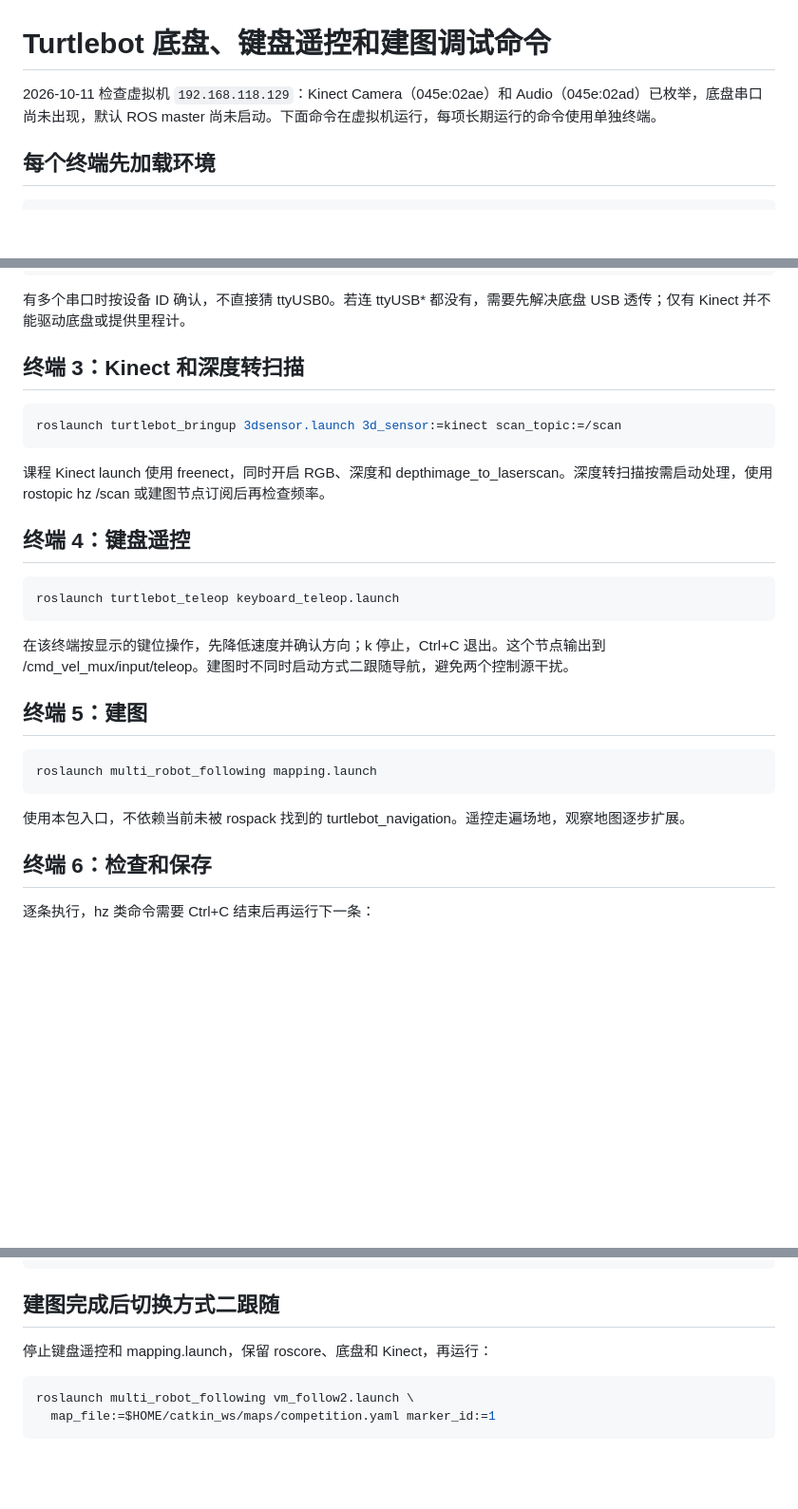
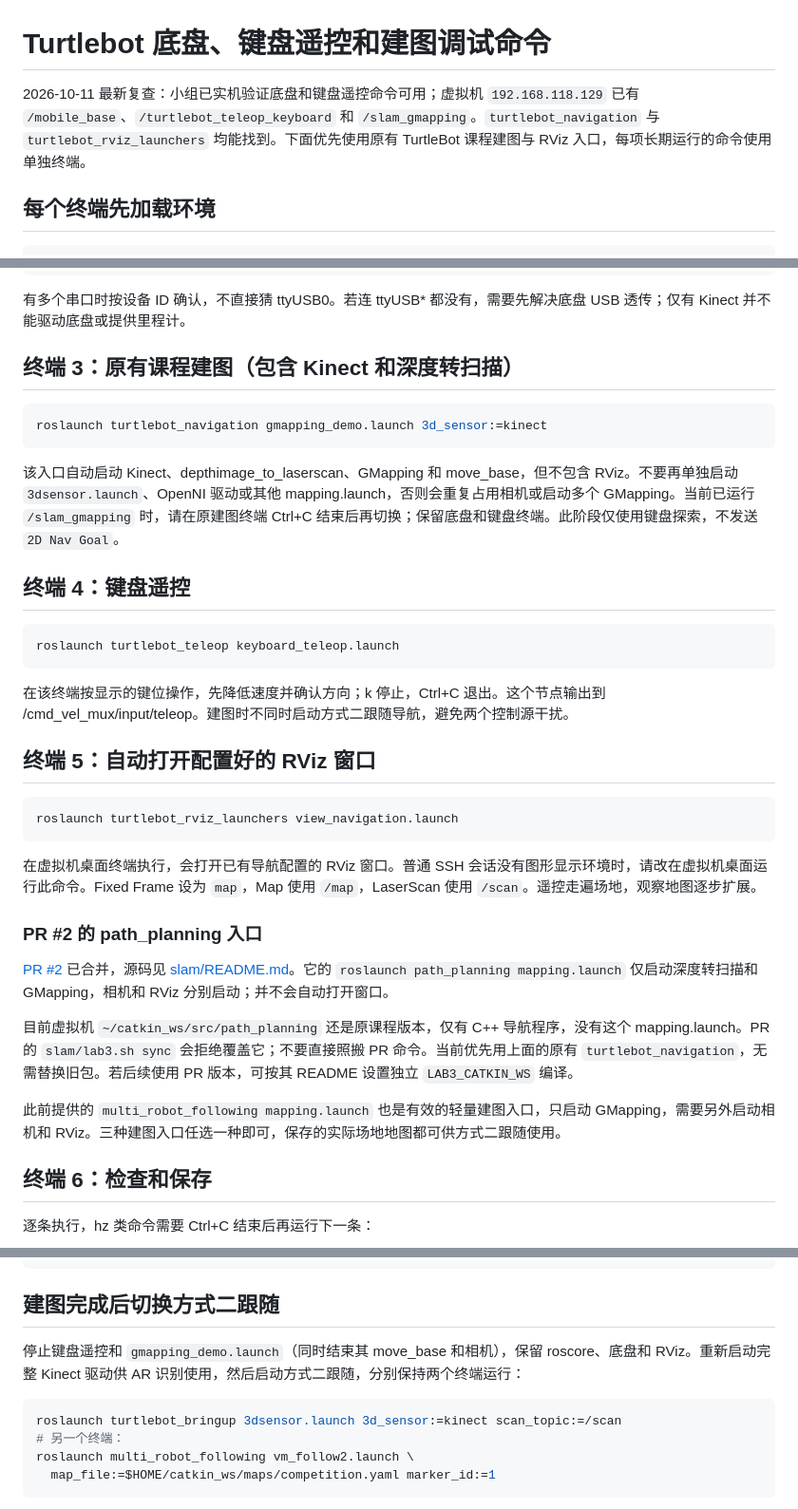
Before and after one commit to FBB123571/intelligent_robot_system, a Markdown page: docs/turtlebot_debug_commands.md, 3 parts joined by grey strips. Shown at 95% size. Rendered like a GitHub page; blank space fills up the shorter version.

Commit message:
Use existing TurtleBot mapping and RViz launchers in debug guide

````diff
--- a/docs/turtlebot_debug_commands.md
+++ b/docs/turtlebot_debug_commands.md
@@ -1,6 +1,6 @@
 # Turtlebot 底盘、键盘遥控和建图调试命令
 
-2026-10-11 检查虚拟机 `192.168.118.129`：Kinect Camera（045e:02ae）和 Audio（045e:02ad）已枚举，底盘串口尚未出现，默认 ROS master 尚未启动。下面命令在虚拟机运行，每项长期运行的命令使用单独终端。
+2026-10-11 最新复查：小组已实机验证底盘和键盘遥控命令可用；虚拟机 `192.168.118.129` 已有 `/mobile_base`、`/turtlebot_teleop_keyboard` 和 `/slam_gmapping`。`turtlebot_navigation` 与 `turtlebot_rviz_launchers` 均能找到。下面优先使用原有 TurtleBot 课程建图与 RViz 入口，每项长期运行的命令使用单独终端。
 
 ## 每个终端先加载环境
 
@@ -48,13 +48,13 @@ roslaunch turtlebot_bringup minimal.launch serialport:=/dev/ttyUSB0
 
 有多个串口时按设备 ID 确认，不直接猜 ttyUSB0。若连 ttyUSB* 都没有，需要先解决底盘 USB 透传；仅有 Kinect 并不能驱动底盘或提供里程计。
 
-## 终端 3：Kinect 和深度转扫描
+## 终端 3：原有课程建图（包含 Kinect 和深度转扫描）
 
 ```bash
-roslaunch turtlebot_bringup 3dsensor.launch 3d_sensor:=kinect scan_topic:=/scan
+roslaunch turtlebot_navigation gmapping_demo.launch 3d_sensor:=kinect
 ```
 
-课程 Kinect launch 使用 freenect，同时开启 RGB、深度和 depthimage_to_laserscan。深度转扫描按需启动处理，使用 rostopic hz /scan 或建图节点订阅后再检查频率。
+该入口自动启动 Kinect、depthimage_to_laserscan、GMapping 和 move_base，但不包含 RViz。不要再单独启动 `3dsensor.launch`、OpenNI 驱动或其他 mapping.launch，否则会重复占用相机或启动多个 GMapping。当前已运行 `/slam_gmapping` 时，请在原建图终端 Ctrl+C 结束后再切换；保留底盘和键盘终端。此阶段仅使用键盘探索，不发送 `2D Nav Goal`。
 
 ## 终端 4：键盘遥控
 
@@ -64,13 +64,21 @@ roslaunch turtlebot_teleop keyboard_teleop.launch
 
 在该终端按显示的键位操作，先降低速度并确认方向；k 停止，Ctrl+C 退出。这个节点输出到 /cmd_vel_mux/input/teleop。建图时不同时启动方式二跟随导航，避免两个控制源干扰。
 
-## 终端 5：建图
+## 终端 5：自动打开配置好的 RViz 窗口
 
 ```bash
-roslaunch multi_robot_following mapping.launch
+roslaunch turtlebot_rviz_launchers view_navigation.launch
 ```
 
-使用本包入口，不依赖当前未被 rospack 找到的 turtlebot_navigation。遥控走遍场地，观察地图逐步扩展。
+在虚拟机桌面终端执行，会打开已有导航配置的 RViz 窗口。普通 SSH 会话没有图形显示环境时，请改在虚拟机桌面运行此命令。Fixed Frame 设为 `map`，Map 使用 `/map`，LaserScan 使用 `/scan`。遥控走遍场地，观察地图逐步扩展。
+
+### PR #2 的 path_planning 入口
+
+[PR #2](https://github.com/yky666/intelligent_robot_system/pull/2) 已合并，源码见 [slam/README.md](../slam/README.md)。它的 `roslaunch path_planning mapping.launch` 仅启动深度转扫描和 GMapping，相机和 RViz 分别启动；并不会自动打开窗口。
+
+目前虚拟机 `~/catkin_ws/src/path_planning` 还是原课程版本，仅有 C++ 导航程序，没有这个 mapping.launch。PR 的 `slam/lab3.sh sync` 会拒绝覆盖它；不要直接照搬 PR 命令。当前优先用上面的原有 `turtlebot_navigation`，无需替换旧包。若后续使用 PR 版本，可按其 README 设置独立 `LAB3_CATKIN_WS` 编译。
+
+此前提供的 `multi_robot_following mapping.launch` 也是有效的轻量建图入口，只启动 GMapping，需要另外启动相机和 RViz。三种建图入口任选一种即可，保存的实际场地地图都可供方式二跟随使用。
 
 ## 终端 6：检查和保存
 
@@ -96,9 +104,11 @@ ls -l ~/catkin_ws/maps/competition.yaml ~/catkin_ws/maps/competition.pgm
 
 ## 建图完成后切换方式二跟随
 
-停止键盘遥控和 mapping.launch，保留 roscore、底盘和 Kinect，再运行：
+停止键盘遥控和 `gmapping_demo.launch`（同时结束其 move_base 和相机），保留 roscore、底盘和 RViz。重新启动完整 Kinect 驱动供 AR 识别使用，然后启动方式二跟随，分别保持两个终端运行：
 
 ```bash
+roslaunch turtlebot_bringup 3dsensor.launch 3d_sensor:=kinect scan_topic:=/scan
+# 另一个终端：
 roslaunch multi_robot_following vm_follow2.launch \
   map_file:=$HOME/catkin_ws/maps/competition.yaml marker_id:=1
 ```
````
Also changed, not shown: docs/vm_follow2.md (+3 -3 lines).
